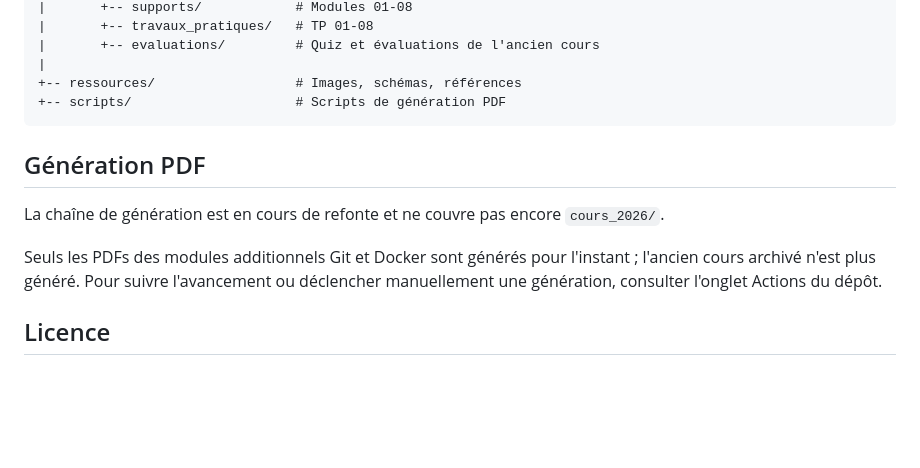
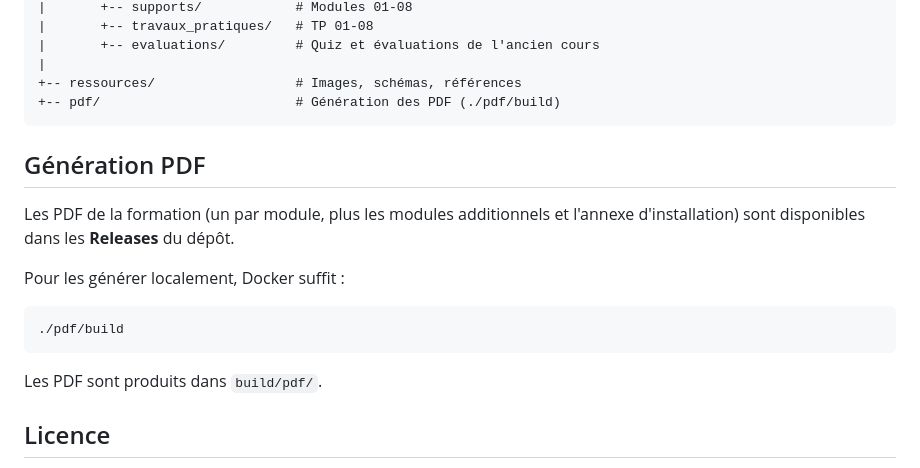
Before and after one commit to pguinet/formation_linux, a Markdown page: README.md, the part around the change. GitHub-like rendering; blank space fills up the shorter version.

Commit message:
docs: documenter la chaîne PDF 2026 (./pdf/build, release sur tag)
Co-Authored-By: Claude Opus 5.5 <noreply@anthropic.com>

````diff
--- a/README.md
+++ b/README.md
@@ -134,16 +134,21 @@ formation_linux/
 |       +-- evaluations/         # Quiz et évaluations de l'ancien cours
 |
 +-- ressources/                  # Images, schémas, références
-+-- scripts/                     # Scripts de génération PDF
++-- pdf/                         # Génération des PDF (./pdf/build)
 ```
 
 
 ## Génération PDF
 
-La chaîne de génération est en cours de refonte et ne couvre pas encore `cours_2026/`.
+Les PDF de la formation (un par module, plus les modules additionnels et l'annexe d'installation) sont disponibles dans les **Releases** du dépôt.
 
-Seuls les PDFs des modules additionnels Git et Docker sont générés pour l'instant ; l'ancien cours archivé n'est plus généré.
-Pour suivre l'avancement ou déclencher manuellement une génération, consulter l'onglet Actions du dépôt.
+Pour les générer localement, Docker suffit :
+
+```bash
+./pdf/build
+```
+
+Les PDF sont produits dans `build/pdf/`.
 
 
 ## Licence
````
Also changed, not shown: CLAUDE.md (+30 -160 lines), CONTRIBUTING.md (+14 -17 lines).
